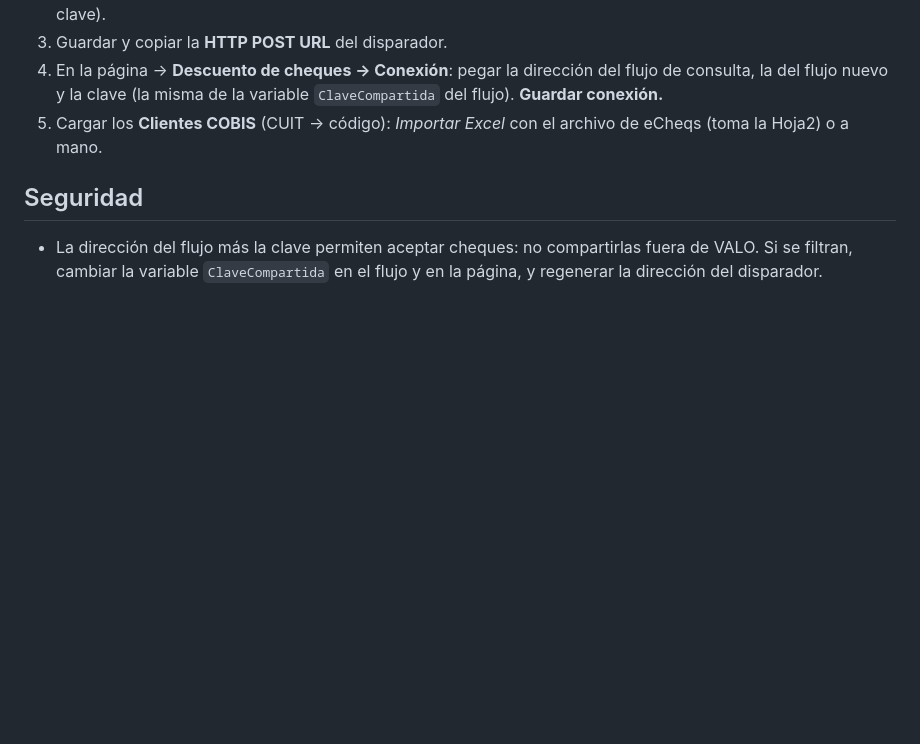
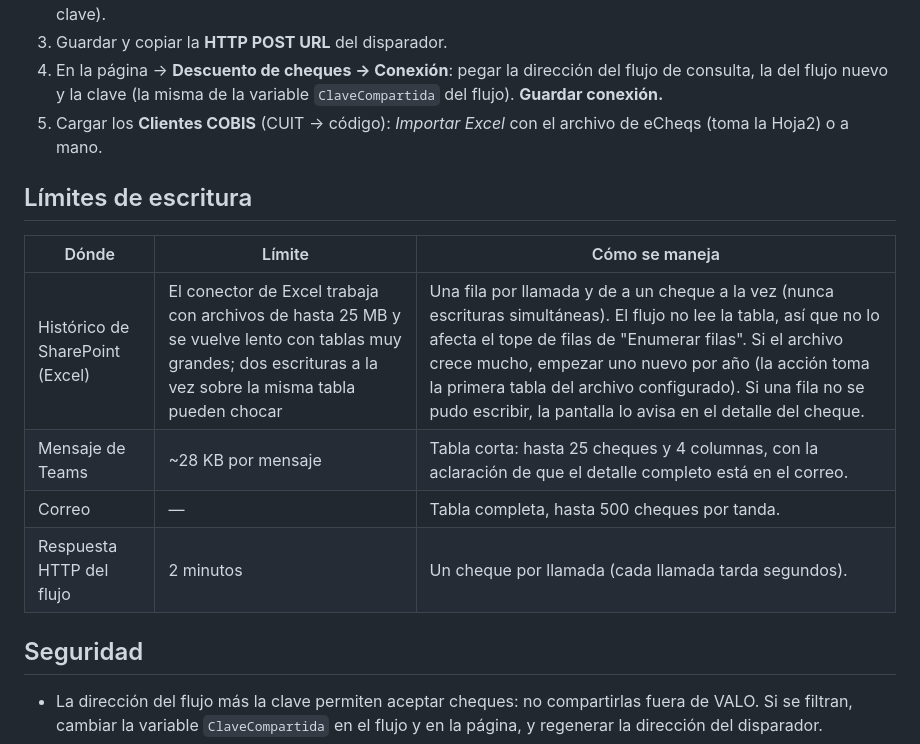
Before and after one commit to dsemino83/DANI, a Markdown page: valo/powerautomate/ECHEQ.md, the part around the change. Drawn GitHub-style; blank space fills up the shorter version.

Commit message:
VALO: ECHEQ.md documenta los limites de escritura del flujo de aceptacion
Co-Authored-By: Claude Opus 5.5 <noreply@anthropic.com>
Claude-Session: https://claude.ai/code/session_01EnJwPokGNVgVTa6CwvNPoX

```diff
--- a/valo/powerautomate/ECHEQ.md
+++ b/valo/powerautomate/ECHEQ.md
@@ -61,6 +61,15 @@ Todas las respuestas llevan `Access-Control-Allow-Origin: *` y `Content-Type: ap
    y la clave (la misma de la variable `ClaveCompartida` del flujo). **Guardar conexión.**
 5. Cargar los **Clientes COBIS** (CUIT → código): *Importar Excel* con el archivo de eCheqs (toma la Hoja2) o a mano.
 
+## Límites de escritura
+
+| Dónde | Límite | Cómo se maneja |
+|---|---|---|
+| Histórico de SharePoint (Excel) | El conector de Excel trabaja con archivos de hasta 25 MB y se vuelve lento con tablas muy grandes; dos escrituras a la vez sobre la misma tabla pueden chocar | Una fila por llamada y de a un cheque a la vez (nunca escrituras simultáneas). El flujo no lee la tabla, así que no lo afecta el tope de filas de "Enumerar filas". Si el archivo crece mucho, empezar uno nuevo por año (la acción toma la primera tabla del archivo configurado). Si una fila no se pudo escribir, la pantalla lo avisa en el detalle del cheque. |
+| Mensaje de Teams | ~28 KB por mensaje | Tabla corta: hasta 25 cheques y 4 columnas, con la aclaración de que el detalle completo está en el correo. |
+| Correo | — | Tabla completa, hasta 500 cheques por tanda. |
+| Respuesta HTTP del flujo | 2 minutos | Un cheque por llamada (cada llamada tarda segundos). |
+
 ## Seguridad
 
 - La dirección del flujo más la clave permiten aceptar cheques: no compartirlas fuera de VALO. Si se filtran, cambiar la
```
